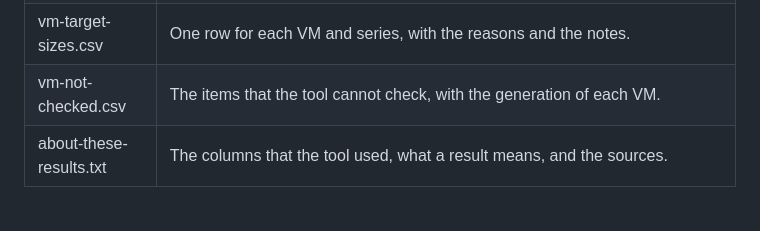
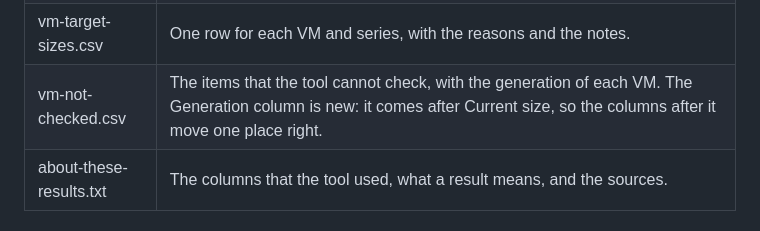
Before and after one commit to chrislittle/azure-vm-lifecycle-planner, a Markdown page: README.md, the part around the change. GitHub-like rendering.

Commit message:
PLAN, README: vm-not-checked.csv gets a new Generation column; its later columns move right
Co-Authored-By: Claude Opus 5.5 <noreply@anthropic.com>

```diff
--- a/README.md
+++ b/README.md
@@ -155,7 +155,7 @@ in Excel:
 | vm-lifecycle-report.html | The report. Start with this file. It opens in any browser, also offline. To make a PDF, print it and select "Save as PDF". It has a summary, what to do for each result group, and the details of each VM that needs a move. The summary counts the VMs by workload type, region, resource group and generation. The summary has the table "Appliances by vendor": send each vendor the list of its VMs. |
 | vm-summary.csv | One row for each VM, to sort and filter in Excel. The last two columns are Vendor (the vendor of a storage or backup appliance, or the publisher ID of a network virtual appliance. For a managed application, it is the publisher ID of the Marketplace plan of the application, else of the purchase plan of the VM, when the list has one) and Evidence (the facts behind the workload type). They are empty for a standalone VM. |
 | vm-target-sizes.csv | One row for each VM and series, with the reasons and the notes. |
-| vm-not-checked.csv | The items that the tool cannot check, with the generation of each VM. |
+| vm-not-checked.csv | The items that the tool cannot check, with the generation of each VM. The Generation column is new: it comes after Current size, so the columns after it move one place right. |
 | about-these-results.txt | The columns that the tool used, what a result means, and the sources. |
 
 ## Privacy
```
Also changed, not shown: PLAN.md (+3 -2 lines).
